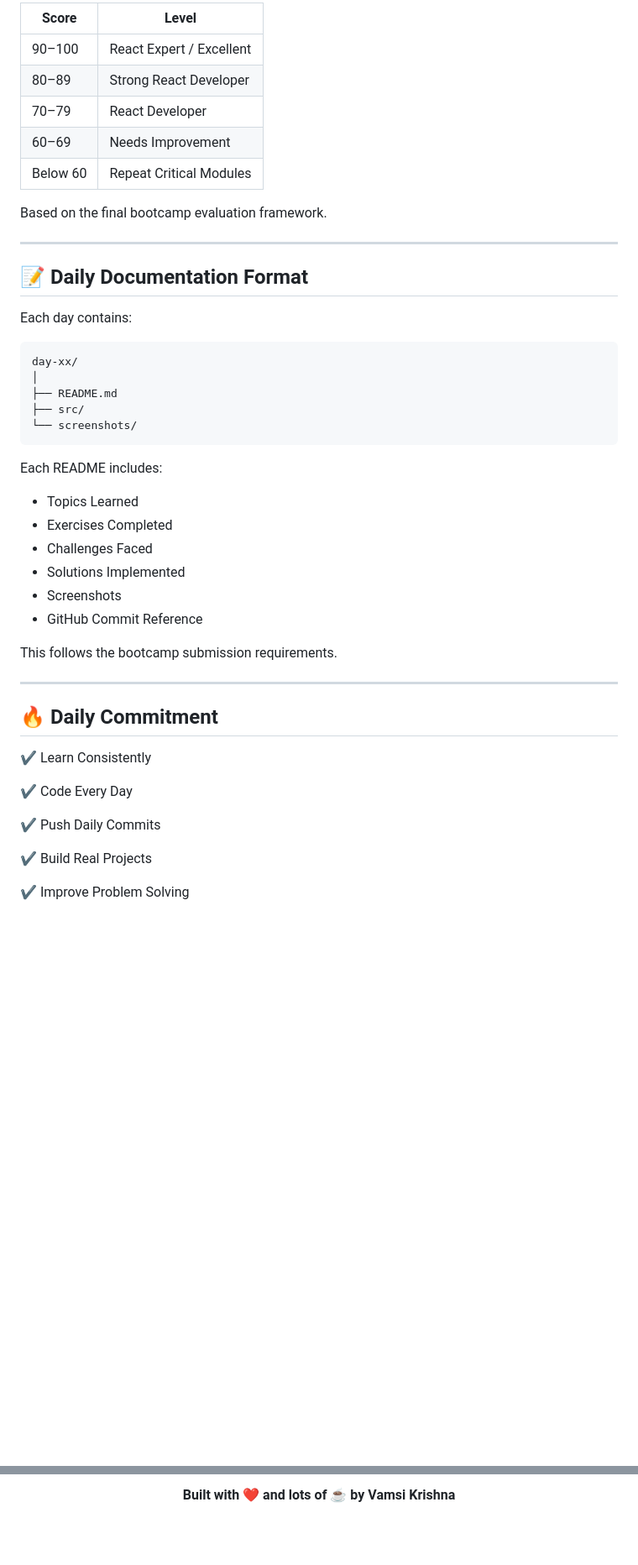
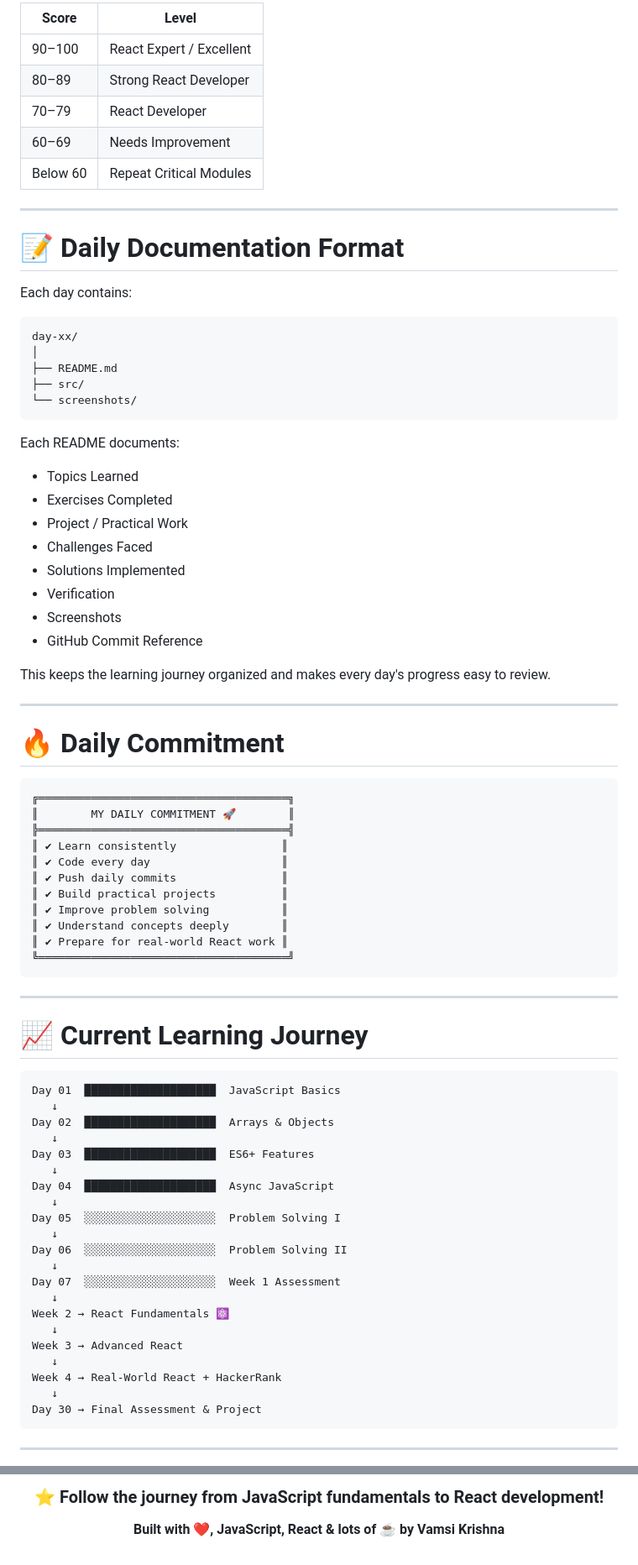
Before and after one commit to VamsiKrishna-9443/REACT-30-day-bootcamp, a Markdown page: README.md, 2 parts joined by grey strips. Shown at 84% size. Rendered like a GitHub page; blank space fills up the shorter version.

Commit message:
Revise README for updated bootcamp progress
Updated the README to reflect progress and changes in the bootcamp structure, including completed days and learning objectives.

````diff
--- a/README.md
+++ b/README.md
@@ -189,17 +344,15 @@ Evaluation criteria are defined in the bootcamp scorecard.
 
-| Score    | Level                    |
-| -------- | ------------------------ |
-| 90–100   | React Expert / Excellent |
-| 80–89    | Strong React Developer   |
-| 70–79    | React Developer          |
-| 60–69    | Needs Improvement        |
-| Below 60 | Repeat Critical Modules  |
-
-Based on the final bootcamp evaluation framework.
+| Score | Level |
+|---|---|
+| 90–100 | React Expert / Excellent |
+| 80–89 | Strong React Developer |
+| 70–79 | React Developer |
+| 60–69 | Needs Improvement |
+| Below 60 | Repeat Critical Modules |
 
 ---
 
-## 📝 Daily Documentation Format
+# 📝 Daily Documentation Format
 
 Each day contains:
 
@@ -211,28 +364,64 @@ day-xx/
 └── screenshots/
 ```
 
-Each README includes:
+Each README documents:
 
 * Topics Learned
 * Exercises Completed
+* Project / Practical Work
 * Challenges Faced
 * Solutions Implemented
+* Verification
 * Screenshots
 * GitHub Commit Reference
 
-This follows the bootcamp submission requirements.
+This keeps the learning journey organized and makes every day's progress easy to review.
 
 ---
 
-## 🔥 Daily Commitment
+# 🔥 Daily Commitment
 
-✔ Learn Consistently
+```text
+╔══════════════════════════════════════╗
+║        MY DAILY COMMITMENT 🚀        ║
+╠══════════════════════════════════════╣
+║ ✔ Learn consistently                ║
+║ ✔ Code every day                    ║
+║ ✔ Push daily commits                ║
+║ ✔ Build practical projects          ║
+║ ✔ Improve problem solving           ║
+║ ✔ Understand concepts deeply        ║
+║ ✔ Prepare for real-world React work ║
+╚══════════════════════════════════════╝
+```
 
-✔ Code Every Day
+---
 
-✔ Push Daily Commits
+# 📈 Current Learning Journey
 
-✔ Build Real Projects
+```text
+Day 01  ████████████████████  JavaScript Basics
+   ↓
+Day 02  ████████████████████  Arrays & Objects
+   ↓
+Day 03  ████████████████████  ES6+ Features
+   ↓
+Day 04  ████████████████████  Async JavaScript
+   ↓
+Day 05  ░░░░░░░░░░░░░░░░░░░░  Problem Solving I
+   ↓
+Day 06  ░░░░░░░░░░░░░░░░░░░░  Problem Solving II
+   ↓
+Day 07  ░░░░░░░░░░░░░░░░░░░░  Week 1 Assessment
+   ↓
+Week 2 → React Fundamentals ⚛️
+   ↓
+Week 3 → Advanced React
+   ↓
+Week 4 → Real-World React + HackerRank
+   ↓
+Day 30 → Final Assessment & Project
+```
 
-✔ Improve Problem Solving
+---
 
@@ -246,4 +468,6 @@ This follows the bootcamp submission requirements.
 
-**Built with ❤️ and lots of ☕ by Vamsi Krishna**
+### ⭐ Follow the journey from JavaScript fundamentals to React development!
+
+**Built with ❤️, JavaScript, React & lots of ☕ by Vamsi Krishna**
 
 </div>
````
Also changed, not shown: other parts of README.md (+259 -71 lines).
